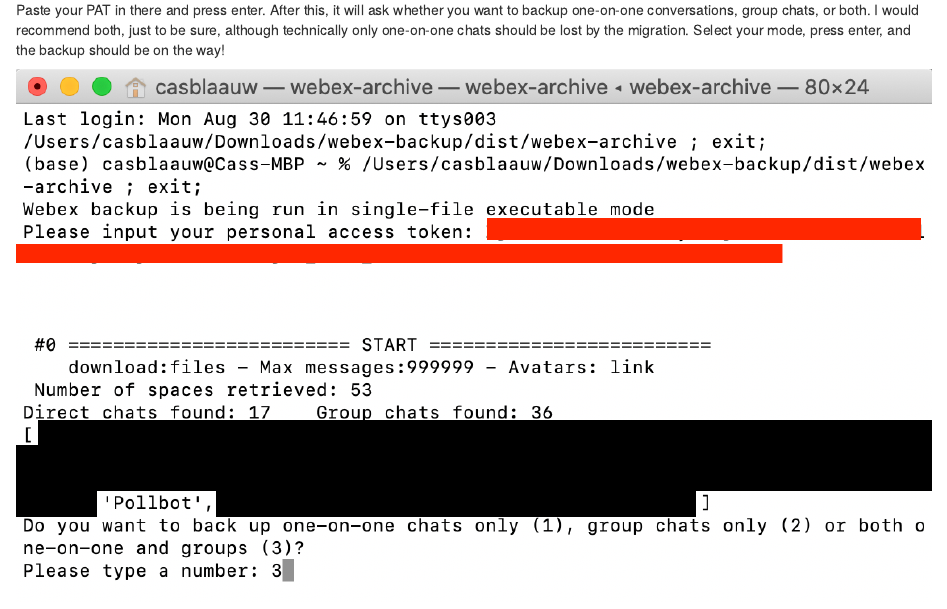
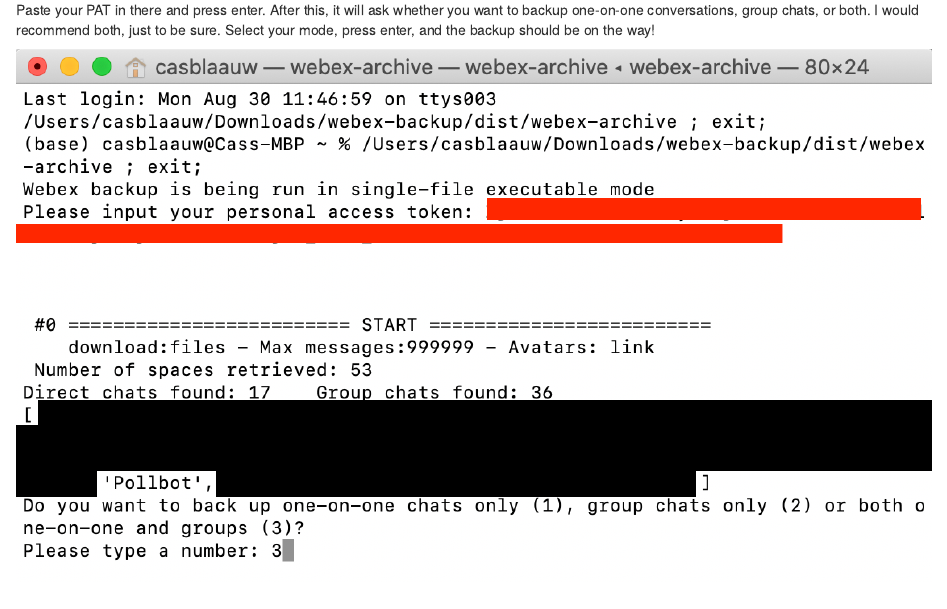
Before and after one commit to CasBlaauw/casblaauw.github.io, an R Markdown document (backup.Rmd): the page in a window 1100 px wide, from 3260 px down. The pictures show the output file backup.html that the author committed with the source, opened offline; library style sheets and scripts come from the installed R packages.

Commit message:
Clean up text

```diff
--- a/backup.Rmd
+++ b/backup.Rmd
@@ -49,7 +49,7 @@
 
 ![](guide/simple_terminal_pat.png)
 
-Paste your PAT in there and press enter. After this, it will ask whether you want to backup one-on-one conversations, group chats, or both. I would recommend both, just to be sure, although technically only one-on-one chats should be lost by the migration. Select your mode, press enter, and the backup should be on the way!
+Paste your PAT in there and press enter. After this, it will ask whether you want to backup one-on-one conversations, group chats, or both. I would recommend both, just to be sure. Select your mode, press enter, and the backup should be on the way!
 
 ![](guide/simple_terminal_mode.png)
 
```
Also changed, not shown: backup.html, guide/simple_finder_terminal.png, backup.Rmd (2 more changed lines).
